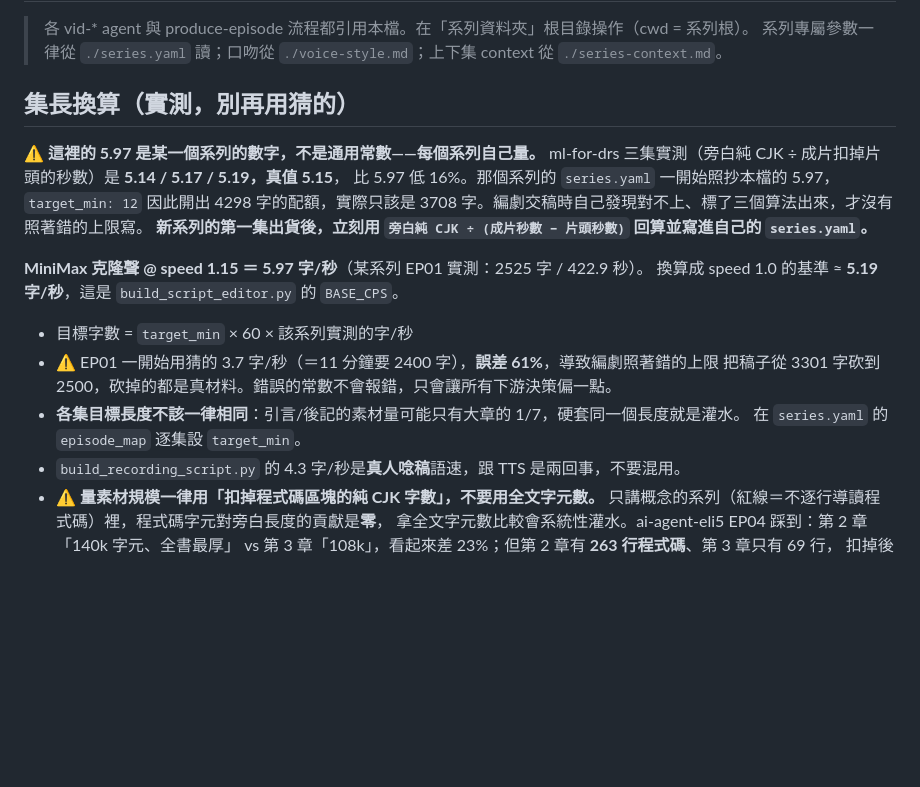
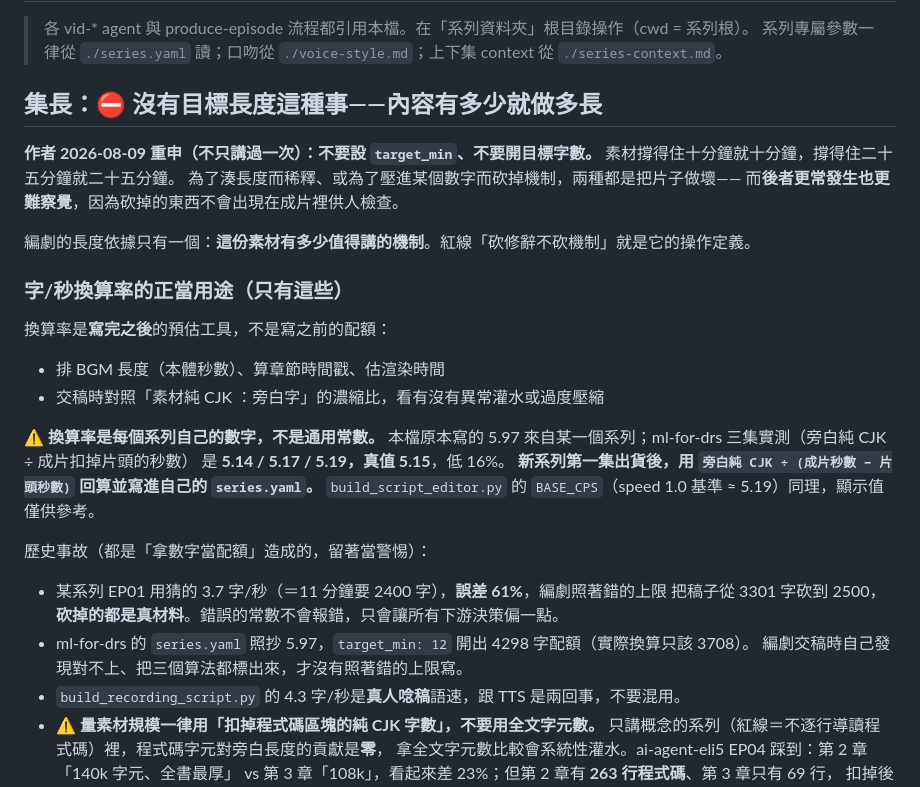
Before and after one commit to odafeng/series-studio, a Markdown page: claude/series-studio/CONVENTIONS.md, the part around one of its changes. GitHub-like rendering; blank space fills up the shorter version.

```diff
--- a/claude/series-studio/CONVENTIONS.md
+++ b/claude/series-studio/CONVENTIONS.md
@@ -3,20 +3,31 @@
 > 各 vid-* agent 與 produce-episode 流程都引用本檔。在「系列資料夾」根目錄操作（cwd = 系列根）。
 > 系列專屬參數一律從 `./series.yaml` 讀；口吻從 `./voice-style.md`；上下集 context 從 `./series-context.md`。
 
-## 集長換算（實測，別再用猜的）
-**⚠️ 這裡的 5.97 是某一個系列的數字，不是通用常數——每個系列自己量。**
-ml-for-drs 三集實測（旁白純 CJK ÷ 成片扣掉片頭的秒數）是 **5.14 / 5.17 / 5.19，真值 5.15**，
-比 5.97 低 16%。那個系列的 `series.yaml` 一開始照抄本檔的 5.97，`target_min: 12` 因此開出
-4298 字的配額，實際只該是 3708 字。編劇交稿時自己發現對不上、標了三個算法出來，才沒有照著錯的上限寫。
-**新系列的第一集出貨後，立刻用 `旁白純 CJK ÷ (成片秒數 − 片頭秒數)` 回算並寫進自己的 `series.yaml`。**
+## 集長：⛔ 沒有目標長度這種事——內容有多少就做多長
 
-**MiniMax 克隆聲 @ speed 1.15 ＝ 5.97 字/秒**（某系列 EP01 實測：2525 字 / 422.9 秒）。
-換算成 speed 1.0 的基準 ≈ **5.19 字/秒**，這是 `build_script_editor.py` 的 `BASE_CPS`。
-- 目標字數 = `target_min` × 60 × 該系列實測的字/秒
-- ⚠️ EP01 一開始用猜的 3.7 字/秒（＝11 分鐘要 2400 字），**誤差 61%**，導致編劇照著錯的上限
-  把稿子從 3301 字砍到 2500，砍掉的都是真材料。錯誤的常數不會報錯，只會讓所有下游決策偏一點。
-- **各集目標長度不該一律相同**：引言/後記的素材量可能只有大章的 1/7，硬套同一個長度就是灌水。
-  在 `series.yaml` 的 `episode_map` 逐集設 `target_min`。
+**作者 2026-08-09 重申（不只講過一次）：不要設 `target_min`、不要開目標字數。**
+素材撐得住十分鐘就十分鐘，撐得住二十五分鐘就二十五分鐘。
+為了湊長度而稀釋、或為了壓進某個數字而砍掉機制，兩種都是把片子做壞——
+而**後者更常發生也更難察覺**，因為砍掉的東西不會出現在成片裡供人檢查。
+
+編劇的長度依據只有一個：**這份素材有多少值得講的機制**。紅線「砍修辭不砍機制」就是它的操作定義。
+
+### 字/秒換算率的正當用途（只有這些）
+換算率是**寫完之後**的預估工具，不是寫之前的配額：
+- 排 BGM 長度（本體秒數）、算章節時間戳、估渲染時間
+- 交稿時對照「素材純 CJK ：旁白字」的濃縮比，看有沒有異常灌水或過度壓縮
+
+**⚠️ 換算率是每個系列自己的數字，不是通用常數。**
+本檔原本寫的 5.97 來自某一個系列；ml-for-drs 三集實測（旁白純 CJK ÷ 成片扣掉片頭的秒數）
+是 **5.14 / 5.17 / 5.19，真值 5.15**，低 16%。
+**新系列第一集出貨後，用 `旁白純 CJK ÷ (成片秒數 − 片頭秒數)` 回算並寫進自己的 `series.yaml`。**
+`build_script_editor.py` 的 `BASE_CPS`（speed 1.0 基準 ≈ 5.19）同理，顯示值僅供參考。
+
+歷史事故（都是「拿數字當配額」造成的，留著當警惕）：
+- 某系列 EP01 用猜的 3.7 字/秒（＝11 分鐘要 2400 字），**誤差 61%**，編劇照著錯的上限
+  把稿子從 3301 字砍到 2500，**砍掉的都是真材料**。錯誤的常數不會報錯，只會讓所有下游決策偏一點。
+- ml-for-drs 的 `series.yaml` 照抄 5.97，`target_min: 12` 開出 4298 字配額（實際換算只該 3708）。
+  編劇交稿時自己發現對不上、把三個算法都標出來，才沒有照著錯的上限寫。
 - `build_recording_script.py` 的 4.3 字/秒是**真人唸稿**語速，跟 TTS 是兩回事，不要混用。
 - **⚠️ 量素材規模一律用「扣掉程式碼區塊的純 CJK 字數」，不要用全文字元數。**
   只講概念的系列（紅線＝不逐行導讀程式碼）裡，程式碼字元對旁白長度的貢獻是**零**，
```
Also changed, not shown: other parts of claude/series-studio/CONVENTIONS.md (+39 -0 lines).
